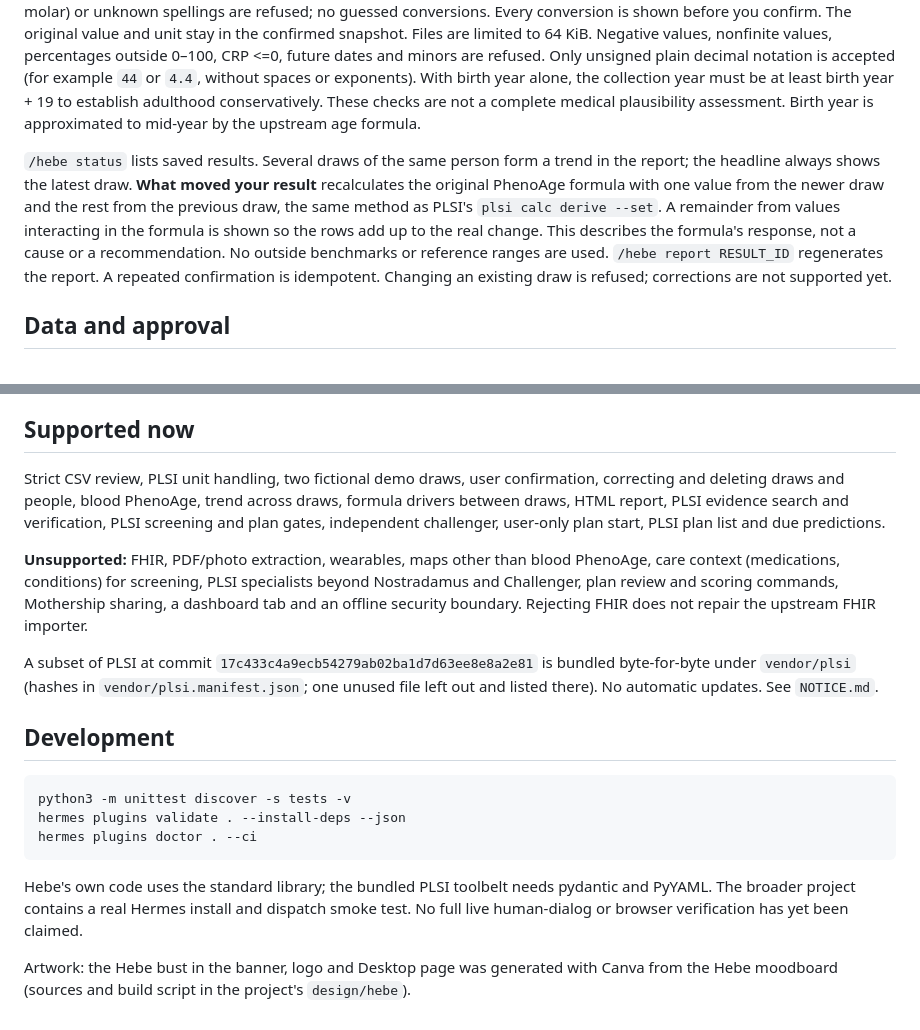
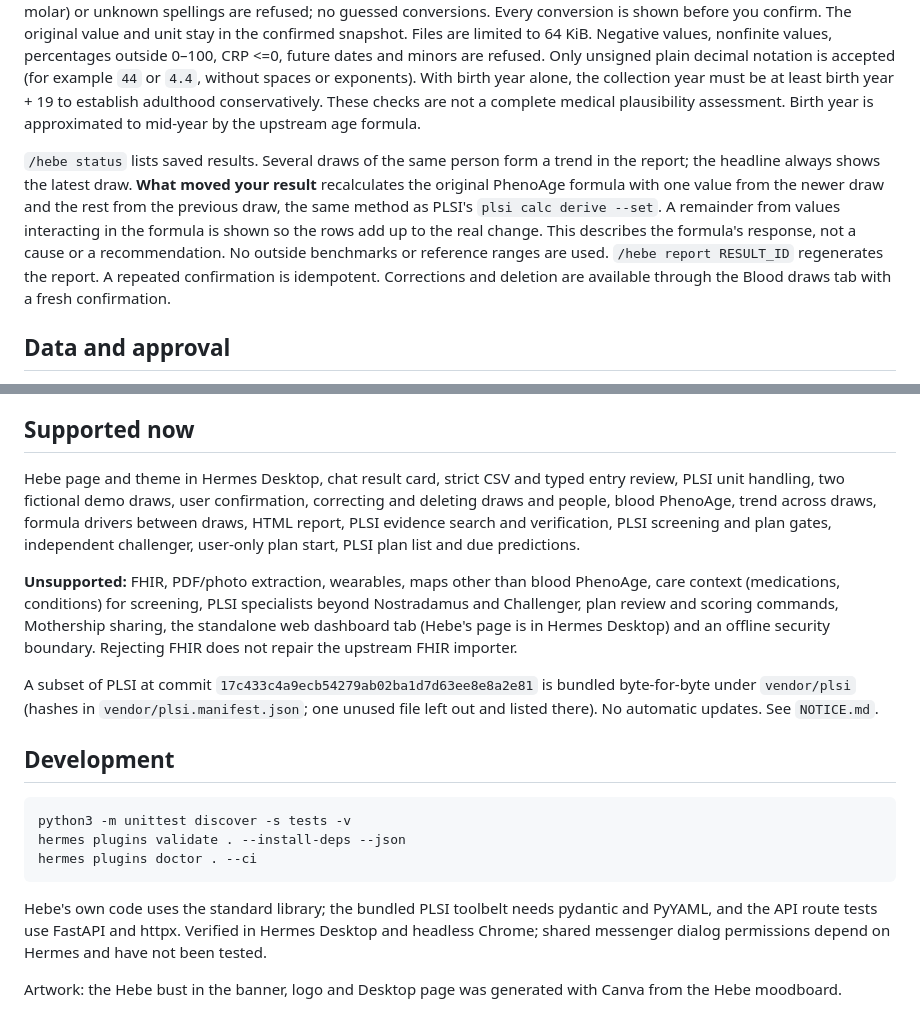
Before and after one commit to brainarts-lab/hebe-longevity, a Markdown page: README.md, 2 parts joined by grey strips. Rendered like a GitHub page.

````diff
--- a/README.md
+++ b/README.md
@@ -54,7 +64,7 @@ Copy `data/demo.csv` as the template. Replace fictional data with your local pse
 
 All nine markers, one matching person, one draw/date, unique observation IDs and `status=final` are required. Units follow PLSI exactly (`hebe/plsi_units.py`, the unchanged `map/units.py`): the canonical unit, a conversion sourced in the pinned PLSI map (creatinine and glucose from mg/dL, Young 1987), or PLSI's generic UCUM prefix/volume scale within the same kind of quantity (for example albumin g/dL, CRP mg/L, WBC 10\*9/L). Conversions between kinds of quantity (mass to molar) or unknown spellings are refused; no guessed conversions. Every conversion is shown before you confirm. The original value and unit stay in the confirmed snapshot. Files are limited to 64 KiB. Negative values, nonfinite values, percentages outside 0–100, CRP <=0, future dates and minors are refused. Only unsigned plain decimal notation is accepted (for example `44` or `4.4`, without spaces or exponents). With birth year alone, the collection year must be at least birth year + 19 to establish adulthood conservatively. These checks are not a complete medical plausibility assessment. Birth year is approximated to mid-year by the upstream age formula.
 
-`/hebe status` lists saved results. Several draws of the same person form a trend in the report; the headline always shows the latest draw. **What moved your result** recalculates the original PhenoAge formula with one value from the newer draw and the rest from the previous draw, the same method as PLSI's `plsi calc derive --set`. A remainder from values interacting in the formula is shown so the rows add up to the real change. This describes the formula's response, not a cause or a recommendation. No outside benchmarks or reference ranges are used. `/hebe report RESULT_ID` regenerates the report. A repeated confirmation is idempotent. Changing an existing draw is refused; corrections are not supported yet.
+`/hebe status` lists saved results. Several draws of the same person form a trend in the report; the headline always shows the latest draw. **What moved your result** recalculates the original PhenoAge formula with one value from the newer draw and the rest from the previous draw, the same method as PLSI's `plsi calc derive --set`. A remainder from values interacting in the formula is shown so the rows add up to the real change. This describes the formula's response, not a cause or a recommendation. No outside benchmarks or reference ranges are used. `/hebe report RESULT_ID` regenerates the report. A repeated confirmation is idempotent. Corrections and deletion are available through the Blood draws tab with a fresh confirmation.
 
 ## Data and approval
 
@@ -97,9 +107,9 @@ The toolbelt runs as a child process of Hermes' own Python with an allowlist of
 
 ## Supported now
 
-Strict CSV review, PLSI unit handling, two fictional demo draws, user confirmation, correcting and deleting draws and people, blood PhenoAge, trend across draws, formula drivers between draws, HTML report, PLSI evidence search and verification, PLSI screening and plan gates, independent challenger, user-only plan start, PLSI plan list and due predictions.
+Hebe page and theme in Hermes Desktop, chat result card, strict CSV and typed entry review, PLSI unit handling, two fictional demo draws, user confirmation, correcting and deleting draws and people, blood PhenoAge, trend across draws, formula drivers between draws, HTML report, PLSI evidence search and verification, PLSI screening and plan gates, independent challenger, user-only plan start, PLSI plan list and due predictions.
 
-**Unsupported:** FHIR, PDF/photo extraction, wearables, maps other than blood PhenoAge, care context (medications, conditions) for screening, PLSI specialists beyond Nostradamus and Challenger, plan review and scoring commands, Mothership sharing, a dashboard tab and an offline security boundary. Rejecting FHIR does not repair the upstream FHIR importer.
+**Unsupported:** FHIR, PDF/photo extraction, wearables, maps other than blood PhenoAge, care context (medications, conditions) for screening, PLSI specialists beyond Nostradamus and Challenger, plan review and scoring commands, Mothership sharing, the standalone web dashboard tab (Hebe's page is in Hermes Desktop) and an offline security boundary. Rejecting FHIR does not repair the upstream FHIR importer.
 
 A subset of PLSI at commit `17c433c4a9ecb54279ab02ba1d7d63ee8e8a2e81` is bundled byte-for-byte under `vendor/plsi` (hashes in `vendor/plsi.manifest.json`; one unused file left out and listed there). No automatic updates. See `NOTICE.md`.
 
@@ -111,6 +121,6 @@ hermes plugins validate . --install-deps --json
 hermes plugins doctor . --ci
 ```
 
-Hebe's own code uses the standard library; the bundled PLSI toolbelt needs pydantic and PyYAML. The broader project contains a real Hermes install and dispatch smoke test. No full live human-dialog or browser verification has yet been claimed.
+Hebe's own code uses the standard library; the bundled PLSI toolbelt needs pydantic and PyYAML, and the API route tests use FastAPI and httpx. Verified in Hermes Desktop and headless Chrome; shared messenger dialog permissions depend on Hermes and have not been tested.
 
-Artwork: the Hebe bust in the banner, logo and Desktop page was generated with Canva from the Hebe moodboard (sources and build script in the project's `design/hebe`).
+Artwork: the Hebe bust in the banner, logo and Desktop page was generated with Canva from the Hebe moodboard.
````
Also changed, not shown: other parts of README.md (+13 -3 lines), assets/screens/01-welcome.png (added), assets/screens/02-report.png (added), assets/screens/03-draws.png (added), assets/screens/04-plans.png (added), 2 other files.
